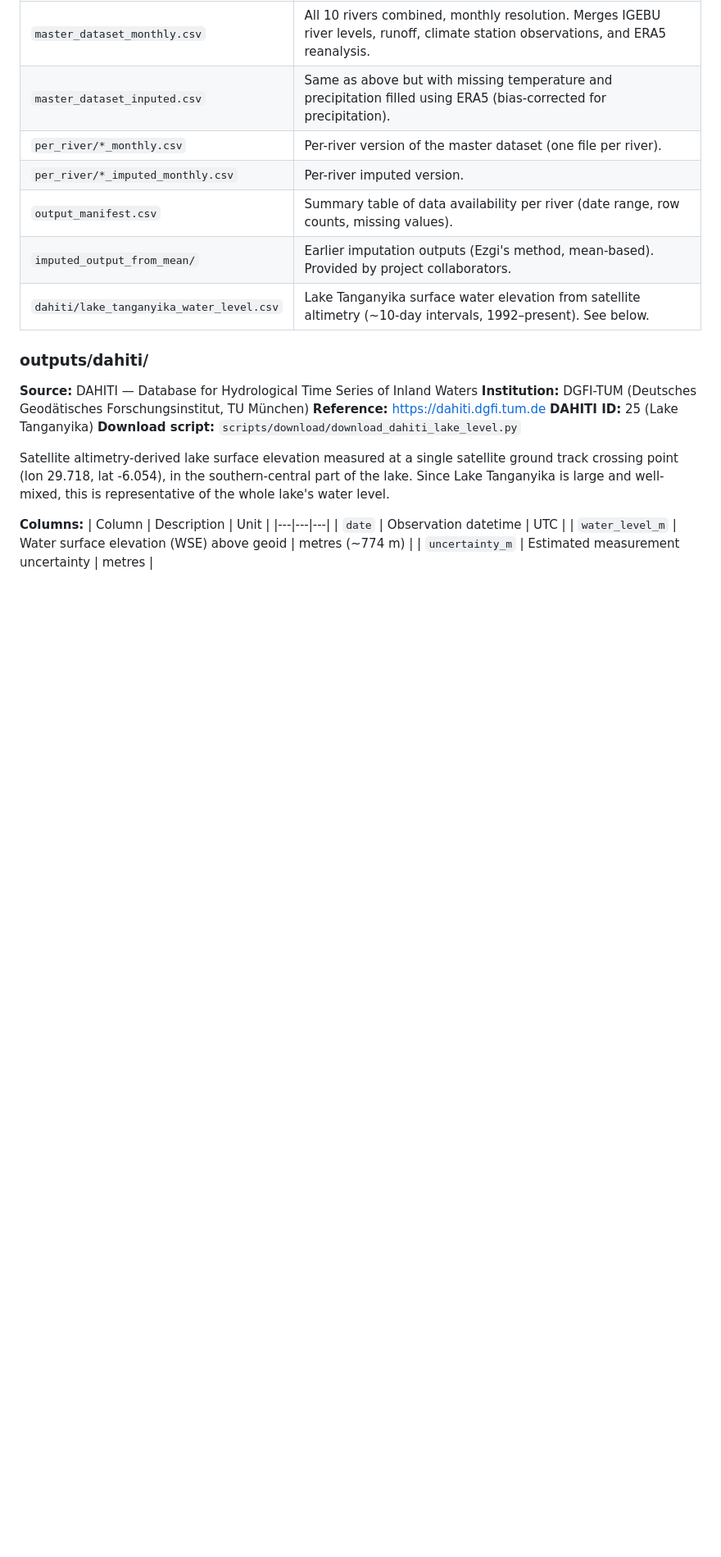
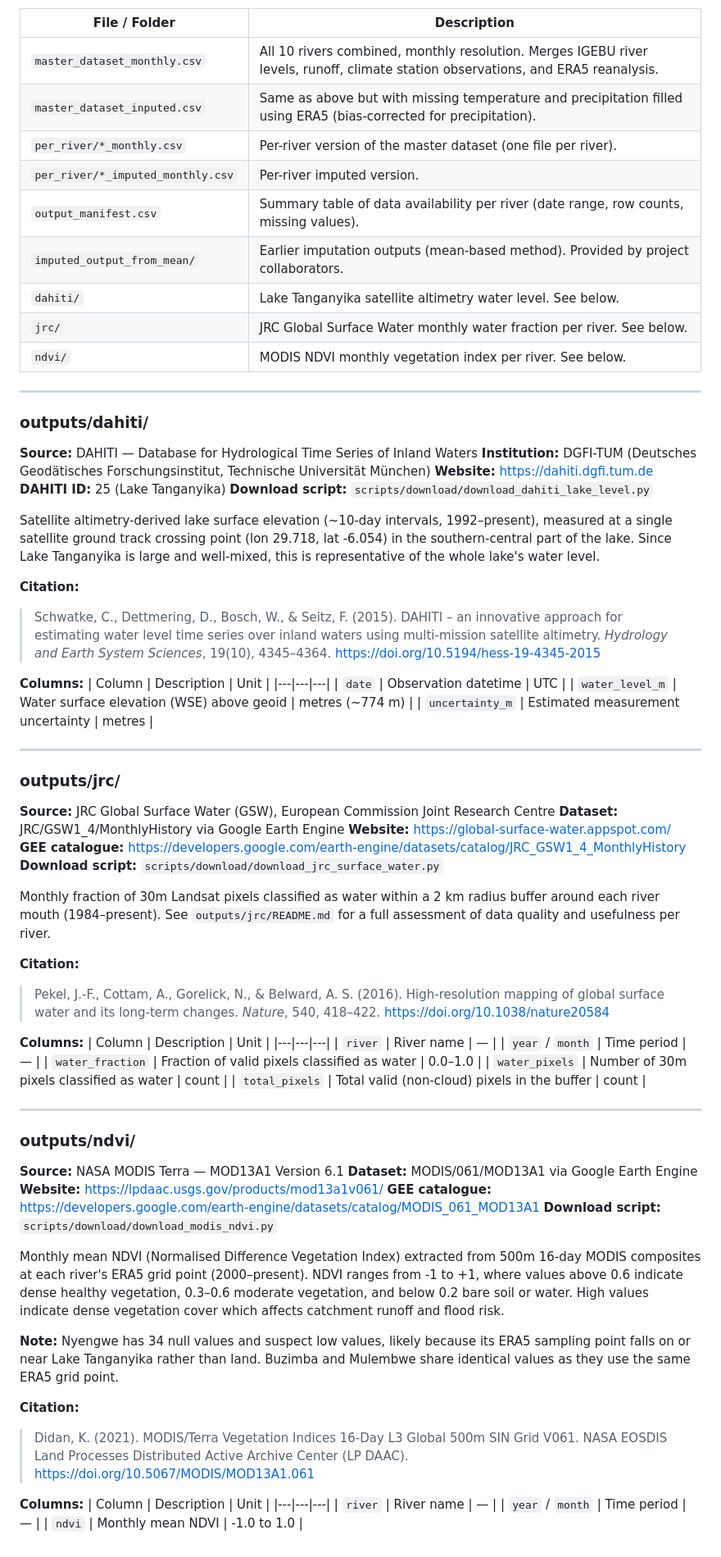
Before and after one commit to luukjanssen9/Lake-Tanganyika, a Markdown page: data/README.md, the part around one of its changes. Shown at 82% size. Drawn GitHub-style; blank space fills up the shorter version.

Commit message:
Update data README with JRC, NDVI, DAHITI sources, links and citations

```diff
--- a/data/README.md
+++ b/data/README.md
@@ -98,21 +103,28 @@ Processed outputs ready for analysis. Produced by `scripts/processing/build_mast
 | `per_river/*_monthly.csv` | Per-river version of the master dataset (one file per river). |
 | `per_river/*_imputed_monthly.csv` | Per-river imputed version. |
 | `output_manifest.csv` | Summary table of data availability per river (date range, row counts, missing values). |
-| `imputed_output_from_mean/` | Earlier imputation outputs (Ezgi's method, mean-based). Provided by project collaborators. |
-| `dahiti/lake_tanganyika_water_level.csv` | Lake Tanganyika surface water elevation from satellite altimetry (~10-day intervals, 1992–present). See below. |
+| `imputed_output_from_mean/` | Earlier imputation outputs (mean-based method). Provided by project collaborators. |
+| `dahiti/` | Lake Tanganyika satellite altimetry water level. See below. |
+| `jrc/` | JRC Global Surface Water monthly water fraction per river. See below. |
+| `ndvi/` | MODIS NDVI monthly vegetation index per river. See below. |
+
+---
 
 ### outputs/dahiti/
 
 **Source:** DAHITI — Database for Hydrological Time Series of Inland Waters
-**Institution:** DGFI-TUM (Deutsches Geodätisches Forschungsinstitut, TU München)
-**Reference:** https://dahiti.dgfi.tum.de
+**Institution:** DGFI-TUM (Deutsches Geodätisches Forschungsinstitut, Technische Universität München)
+**Website:** https://dahiti.dgfi.tum.de
 **DAHITI ID:** 25 (Lake Tanganyika)
 **Download script:** `scripts/download/download_dahiti_lake_level.py`
 
-Satellite altimetry-derived lake surface elevation measured at a single
-satellite ground track crossing point (lon 29.718, lat -6.054), in the
-southern-central part of the lake. Since Lake Tanganyika is large and
-well-mixed, this is representative of the whole lake's water level.
+Satellite altimetry-derived lake surface elevation (~10-day intervals, 1992–present), measured at
+a single satellite ground track crossing point (lon 29.718, lat -6.054) in the southern-central
+part of the lake. Since Lake Tanganyika is large and well-mixed, this is representative of the
+whole lake's water level.
+
+**Citation:**
+> Schwatke, C., Dettmering, D., Bosch, W., & Seitz, F. (2015). DAHITI – an innovative approach for estimating water level time series over inland waters using multi-mission satellite altimetry. *Hydrology and Earth System Sciences*, 19(10), 4345–4364. https://doi.org/10.5194/hess-19-4345-2015
 
 **Columns:**
 | Column | Description | Unit |
@@ -120,3 +132,59 @@ well-mixed, this is representative of the whole lake's water level.
 | `date` | Observation datetime | UTC |
 | `water_level_m` | Water surface elevation (WSE) above geoid | metres (~774 m) |
 | `uncertainty_m` | Estimated measurement uncertainty | metres |
+
+---
+
+### outputs/jrc/
+
+**Source:** JRC Global Surface Water (GSW), European Commission Joint Research Centre
+**Dataset:** JRC/GSW1_4/MonthlyHistory via Google Earth Engine
+**Website:** https://global-surface-water.appspot.com/
+**GEE catalogue:** https://developers.google.com/earth-engine/datasets/catalog/JRC_GSW1_4_MonthlyHistory
+**Download script:** `scripts/download/download_jrc_surface_water.py`
+
+Monthly fraction of 30m Landsat pixels classified as water within a 2 km radius buffer
+around each river mouth (1984–present). See `outputs/jrc/README.md` for a full assessment
+of data quality and usefulness per river.
+
+**Citation:**
+> Pekel, J.-F., Cottam, A., Gorelick, N., & Belward, A. S. (2016). High-resolution mapping of global surface water and its long-term changes. *Nature*, 540, 418–422. https://doi.org/10.1038/nature20584
+
+**Columns:**
+| Column | Description | Unit |
+|---|---|---|
+| `river` | River name | — |
+| `year` / `month` | Time period | — |
+| `water_fraction` | Fraction of valid pixels classified as water | 0.0–1.0 |
+| `water_pixels` | Number of 30m pixels classified as water | count |
+| `total_pixels` | Total valid (non-cloud) pixels in the buffer | count |
+
+---
+
+### outputs/ndvi/
+
+**Source:** NASA MODIS Terra — MOD13A1 Version 6.1
+**Dataset:** MODIS/061/MOD13A1 via Google Earth Engine
+**Website:** https://lpdaac.usgs.gov/products/mod13a1v061/
+**GEE catalogue:** https://developers.google.com/earth-engine/datasets/catalog/MODIS_061_MOD13A1
+**Download script:** `scripts/download/download_modis_ndvi.py`
+
+Monthly mean NDVI (Normalised Difference Vegetation Index) extracted from 500m 16-day MODIS
+composites at each river's ERA5 grid point (2000–present). NDVI ranges from -1 to +1, where
+values above 0.6 indicate dense healthy vegetation, 0.3–0.6 moderate vegetation, and below
+0.2 bare soil or water. High values indicate dense vegetation cover which affects catchment
+runoff and flood risk.
+
+**Note:** Nyengwe has 34 null values and suspect low values, likely because its ERA5 sampling
+point falls on or near Lake Tanganyika rather than land. Buzimba and Mulembwe share identical
+values as they use the same ERA5 grid point.
+
+**Citation:**
+> Didan, K. (2021). MODIS/Terra Vegetation Indices 16-Day L3 Global 500m SIN Grid V061. NASA EOSDIS Land Processes Distributed Active Archive Center (LP DAAC). https://doi.org/10.5067/MODIS/MOD13A1.061
+
+**Columns:**
+| Column | Description | Unit |
+|---|---|---|
+| `river` | River name | — |
+| `year` / `month` | Time period | — |
+| `ndvi` | Monthly mean NDVI | -1.0 to 1.0 |
```
Also changed, not shown: other parts of data/README.md (+12 -7 lines).
